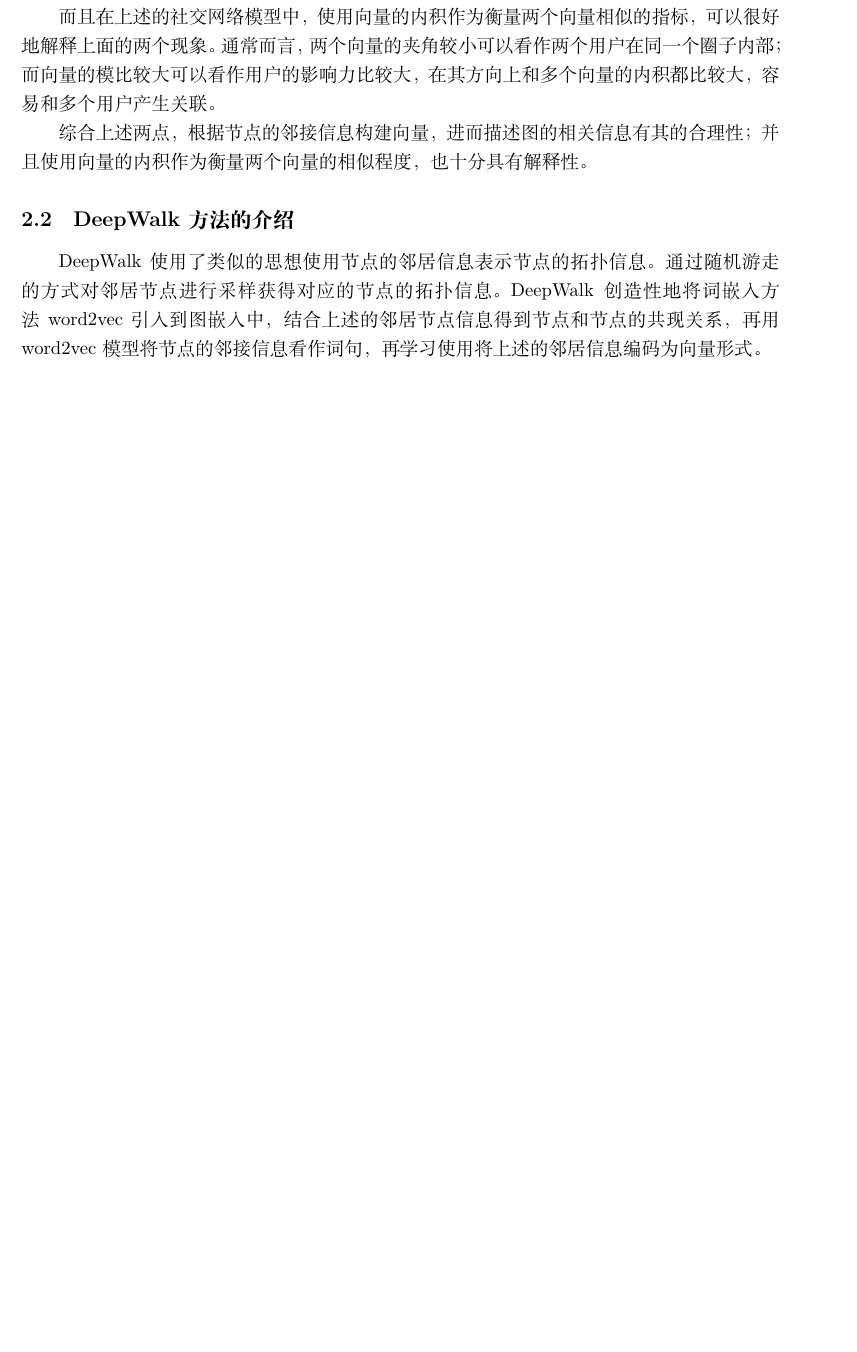
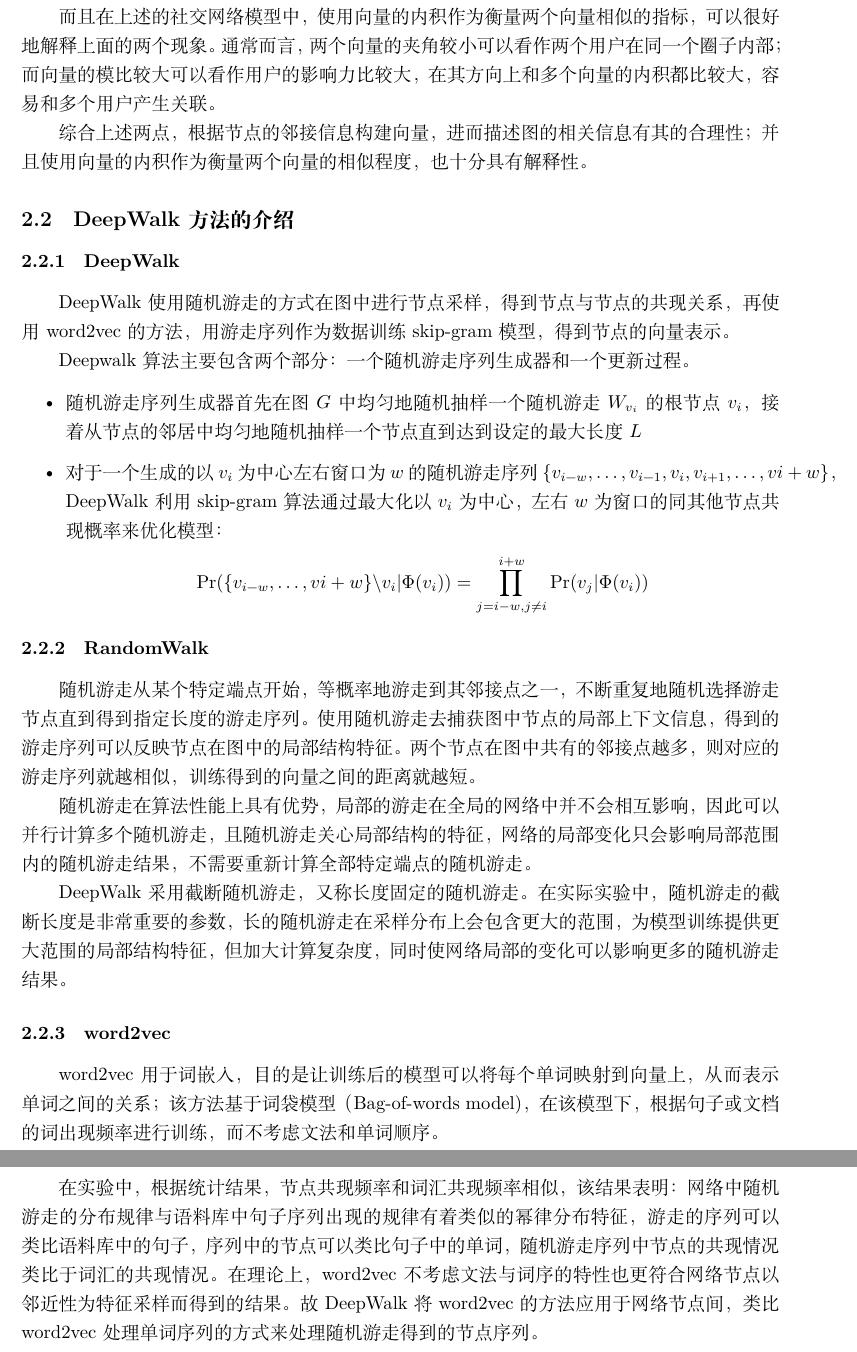
Before and after one commit to warpmatrix/deepwalk-discuss, a LaTeX document (latex/main.tex): part of page 5 of 9 before the commit and two parts of pages 5 and 6 of 10 after it, the two joined at a grey line, cut so that both start at the same text, the shorter picture padded with empty space. Compiled offline with XeLaTeX.

Commit message:
update DeepWalk

```diff
--- a/latex/main.tex
+++ b/latex/main.tex
@@ -110,12 +110,35 @@ $$
 
 \subsection{DeepWalk 方法的介绍}
 
-DeepWalk 使用了类似的思想使用节点的邻居信息表示节点的拓扑信息。通过随机游走的方式对邻居节点进行采样获得对应的节点的拓扑信息。DeepWalk 创造性地将词嵌入方法 word2vec 引入到图嵌入中，结合上述的邻居节点信息得到节点和节点的共现关系，再用 word2vec 模型将节点的邻接信息看作词句，再学习使用将上述的邻居信息编码为向量形式。
-
 % TODO: 随机游走成立的原因（采样结果的分布，返回上一个节点的概率 etc
 % TODO: 不同超参对结果的影响：随机游走序列长度（维度）的影响，不同数据集可能的影响（过拟合、欠拟合
 
 % TODO: 使用 word2vec 和 NLP 的相似之处，幂律分布？
+
+\subsubsection{DeepWalk}
+
+DeepWalk使用随机游走的方式在图中进行节点采样，得到节点与节点的共现关系，再使用word2vec的方法，用游走序列作为数据训练skip-gram模型，得到节点的向量表示。
+
+Deepwalk算法主要包含两个部分：一个随机游走序列生成器和一个更新过程。
+
+\begin{itemize}
+    \item 随机游走序列生成器首先在图$G$中均匀地随机抽样一个随机游走$W_{v_i}$的根节点 $v_i$，接着从节点的邻居中均匀地随机抽样一个节点直到达到设定的最大长度$L$
+    \item 对于一个生成的以$v_i$为中心左右窗口为$w$的随机游走序列$\{v_{i−w},\dots,v_{i−1},v_i,v_{i+1},\dots,v{i+w}\}$，DeepWalk利用skip-gram算法通过最大化以$v_i$为中心，左右$w$为窗口的同其他节点共现概率来优化模型：$$ \Pr(\{v_{i−w},\dots,v{i+w}\}\backslash v_i| \Phi(v_i) ) = \prod_{j=i-w,j\neq i}^{i+w}\Pr(v_j|\Phi(v_i)) $$
+\end{itemize}
+
+\subsubsection{RandomWalk}
+
+随机游走从某个特定端点开始，等概率地游走到其邻接点之一，不断重复地随机选择游走节点直到得到指定长度的游走序列。使用随机游走去捕获图中节点的局部上下文信息，得到的游走序列可以反映节点在图中的局部结构特征。两个节点在图中共有的邻接点越多，则对应的游走序列就越相似，训练得到的向量之间的距离就越短。
+
+随机游走在算法性能上具有优势，局部的游走在全局的网络中并不会相互影响，因此可以并行计算多个随机游走，且随机游走关心局部结构的特征，网络的局部变化只会影响局部范围内的随机游走结果，不需要重新计算全部特定端点的随机游走。
+
+DeepWalk采用截断随机游走，又称长度固定的随机游走。在实际实验中，随机游走的截断长度是非常重要的参数，长的随机游走在采样分布上会包含更大的范围，为模型训练提供更大范围的局部结构特征，但加大计算复杂度，同时使网络局部的变化可以影响更多的随机游走结果。
+
+\subsubsection{word2vec}
+
+word2vec用于词嵌入，目的是让训练后的模型可以将每个单词映射到向量上，从而表示单词之间的关系；该方法基于词袋模型（Bag-of-words model)，在该模型下，根据句子或文档的词出现频率进行训练，而不考虑文法和单词顺序。
+
+在实验中，根据统计结果，节点共现频率和词汇共现频率相似，该结果表明：网络中随机游走的分布规律与语料库中句子序列出现的规律有着类似的幂律分布特征，游走的序列可以类比语料库中的句子，序列中的节点可以类比句子中的单词，随机游走序列中节点的共现情况类比于词汇的共现情况。在理论上，word2vec不考虑文法与词序的特性也更符合网络节点以邻近性为特征采样而得到的结果。故DeepWalk将word2vec的方法应用于网络节点间，类比word2vec处理单词序列的方式来处理随机游走得到的节点序列。
 
 \newpage
 
```
